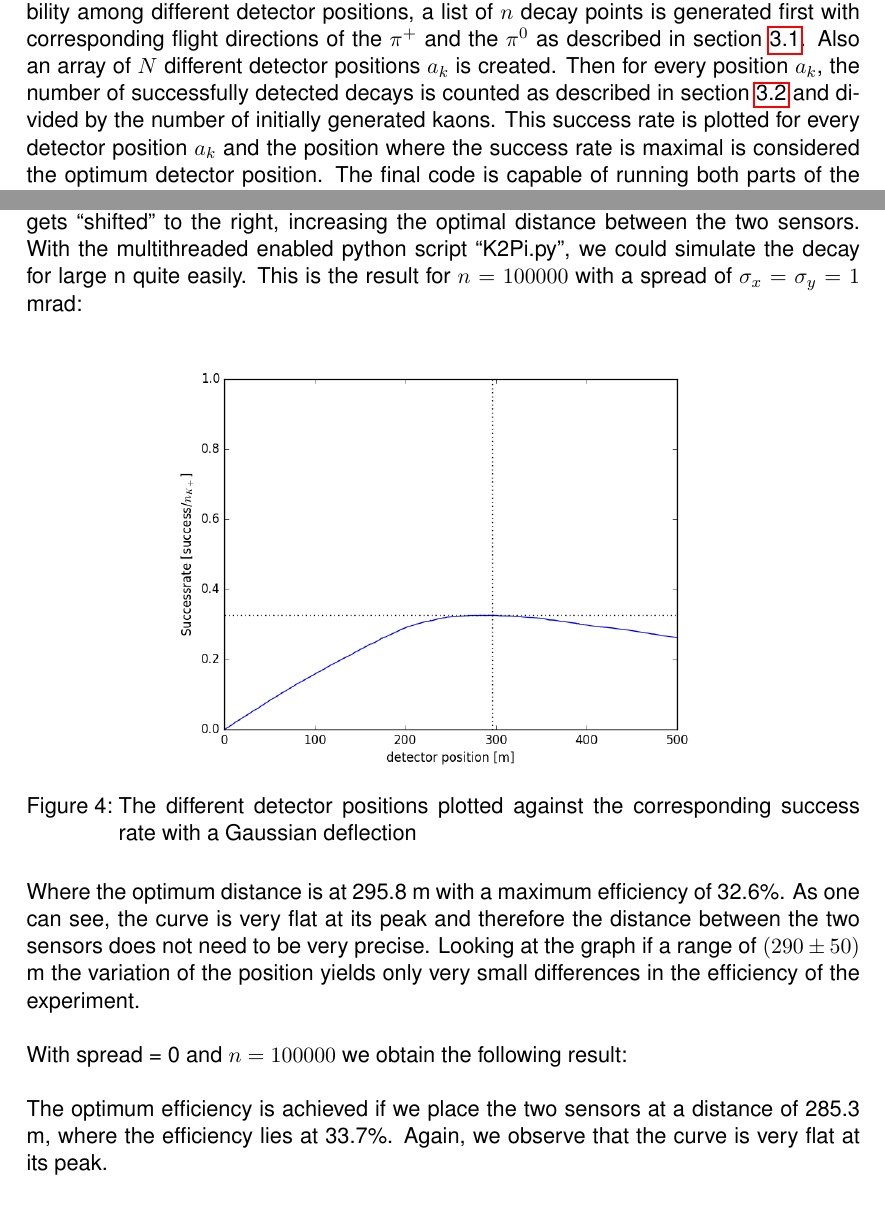
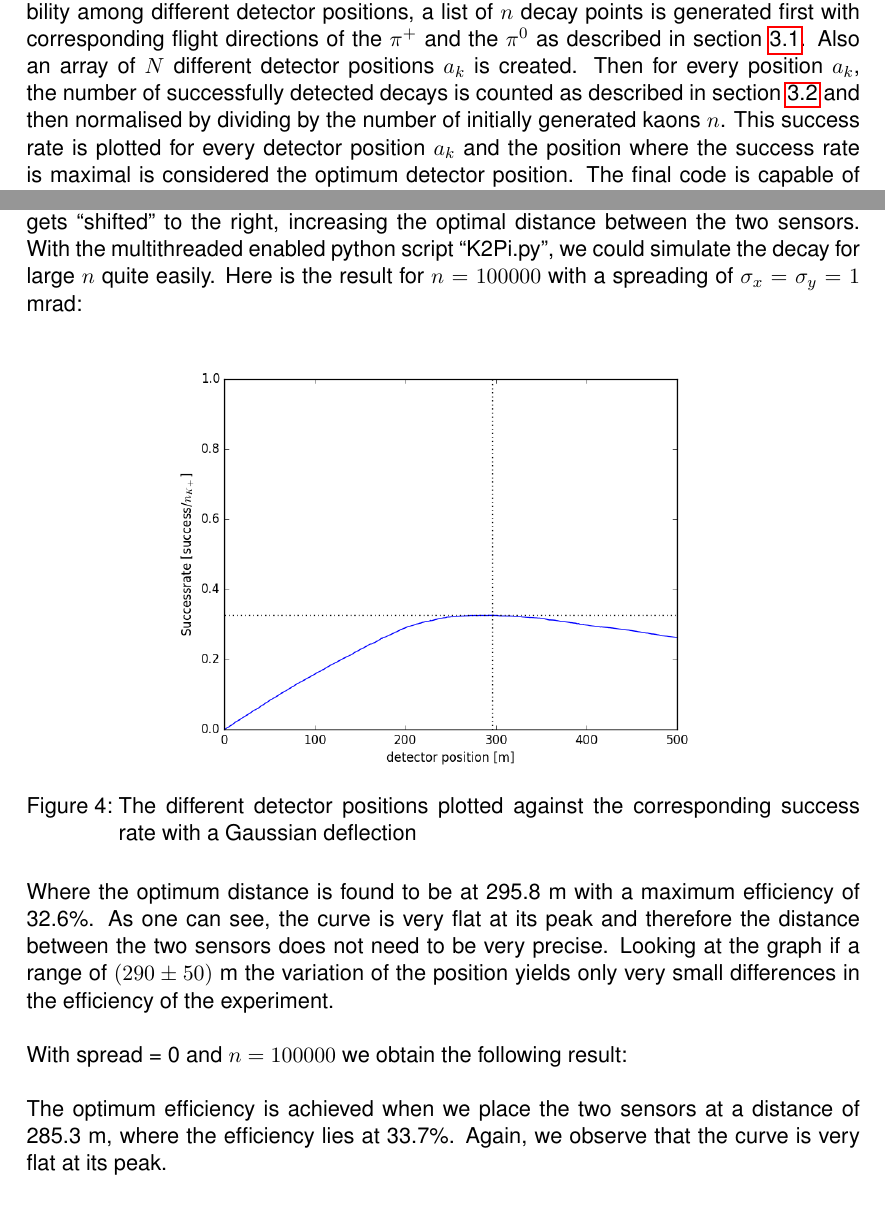
Before and after one commit to RononDex/DAProject, a LaTeX document (K2Pi/K2Pi.tex): two parts of pages 8 and 9 of 12, joined at a grey line, cut so that both start at the same text. Compiled offline with pdfLaTeX.

Commit message:
Update K2Pi.tex

```diff
--- a/K2Pi/K2Pi.tex
+++ b/K2Pi/K2Pi.tex
@@ -310,7 +310,7 @@ If the z component of the kaon decay point is greater than $a$ and thus the $K^+
 
 	\section{Run Experiment}
 
-Now being able to rate one event as either success or failure, the experiment can be performed. In order to save computing time and also to ensure maximum comparability among different detector positions, a list of $n$ decay points is generated first with corresponding flight directions of the $\pi^+$ and the $\pi^0$ as described in section \ref{sec:kdecay}. Also an array of $N$ different detector positions $a_k$ is created. Then for every position $a_k$, the number of successfully detected decays is counted as described in section \ref{sec:pdetection} and divided by the number of initially generated kaons. This success rate is plotted for every detector position $a_k$ and the position where the success rate is maximal is considered the optimum detector position. The final code is capable of running both parts of the assignment. For the idealized $K^+$-beam in the z-direction, the input parameters for $\sigma_x$ and $\sigma_y$ just need to be set equal to zero,  which results in the deflection angles $\alpha = 0$ and $\beta = 0$ and therefore no deflection at all.
+	Now being able to rate one event as either success or failure, the experiment can be performed. In order to save computing time and also to ensure maximum comparability among different detector positions, a list of $n$ decay points is generated first with corresponding flight directions of the $\pi^+$ and the $\pi^0$ as described in section \ref{sec:kdecay}. Also an array of $N$ different detector positions $a_k$ is created. Then for every position $a_k$, the number of successfully detected decays is counted as described in section \ref{sec:pdetection} and then normalised by dividing by the number of initially generated kaons $n$. This success rate is plotted for every detector position $a_k$ and the position where the success rate is maximal is considered the optimum detector position. The final code is capable of running both parts of the assignment. For the idealized $K^+$-beam in the z-direction, the input parameters for $\sigma_x$ and $\sigma_y$ just need to be set equal to zero,  which results in the deflection angles $\alpha = 0$ and $\beta = 0$ and therefore no deflection at all.
 
 	\clearpage
 
@@ -319,7 +319,7 @@ Now being able to rate one event as either success or failure, the experiment ca
 
 	The higher the number of iterations for the $\tau$ estimation and the $K^+$ decay simulation, the more accurate the results become.
 	Also, we expected that the difference between the simulation with and without the spread at the collimator should be quite noticeable. The success rate becomes smaller when spreading is enabled and the whole graph gets “shifted” to the right, increasing the optimal distance between the two sensors.
-With the multithreaded enabled python script “K2Pi.py”, we could simulate the decay for large n quite easily. This is the result for $n = 100000$ with a spread of $\sigma_x=\sigma_y=1$ mrad:
+	With the multithreaded enabled python script “K2Pi.py”, we could simulate the decay for large $n$ quite easily. Here is the result for $n = 100000$ with a spreading of $\sigma_x=\sigma_y=1$ mrad:
 
 	\begin{figure}[h]
 		\centering
@@ -327,7 +327,7 @@ With the multithreaded enabled python script “K2Pi.py”, we could simulate th
 		\caption{The different detector positions plotted against the corresponding success rate with a Gaussian deflection}
 	\end{figure}
 
-Where the optimum distance is at 295.8 m with a maximum efficiency of 32.6\%. As one can see, the curve is very flat at its peak and therefore the distance between the two sensors does not need to be very precise. Looking at the graph if a range of $(290 \pm 50)$ m the variation of the position yields only very small differences in the efficiency of the experiment.
+	Where the optimum distance is found to be at 295.8 m with a maximum efficiency of 32.6\%. As one can see, the curve is very flat at its peak and therefore the distance between the two sensors does not need to be very precise. Looking at the graph if a range of $(290 \pm 50)$ m the variation of the position yields only very small differences in the efficiency of the experiment.
 
 	With spread = 0 and $n = 100000$ we obtain the following result:
 
@@ -337,5 +337,5 @@ With spread = 0 and $n = 100000$ we obtain the following result:
 		\caption{The different detector positions plotted against the corresponding success rate without deflection}
 	\end{figure}
 
-The optimum efficiency is achieved if we place the two sensors at a distance of 285.3 m, where the efficiency lies at 33.7\%. Again, we observe that the curve is very flat at its peak.
+	The optimum efficiency is achieved when we place the two sensors at a distance of 285.3 m, where the efficiency lies at 33.7\%. Again, we observe that the curve is very flat at its peak.
 
```
Also changed, not shown: K2Pi/K2Pi.tex (8 more changed lines). Lines whose indentation alone changed are shown as unchanged.
